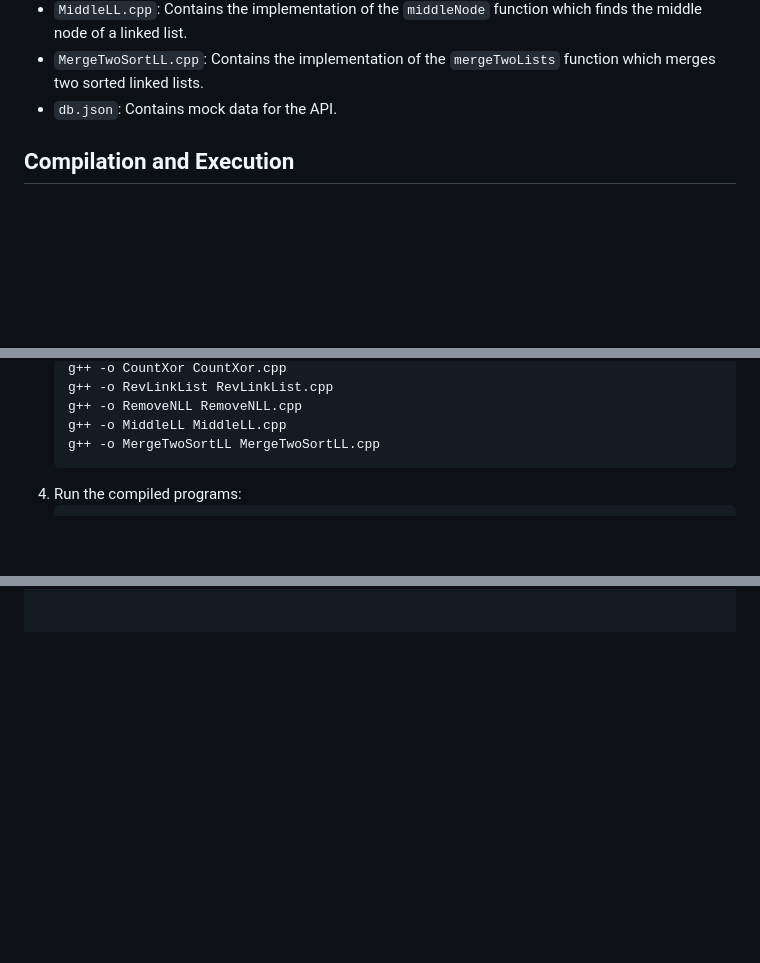
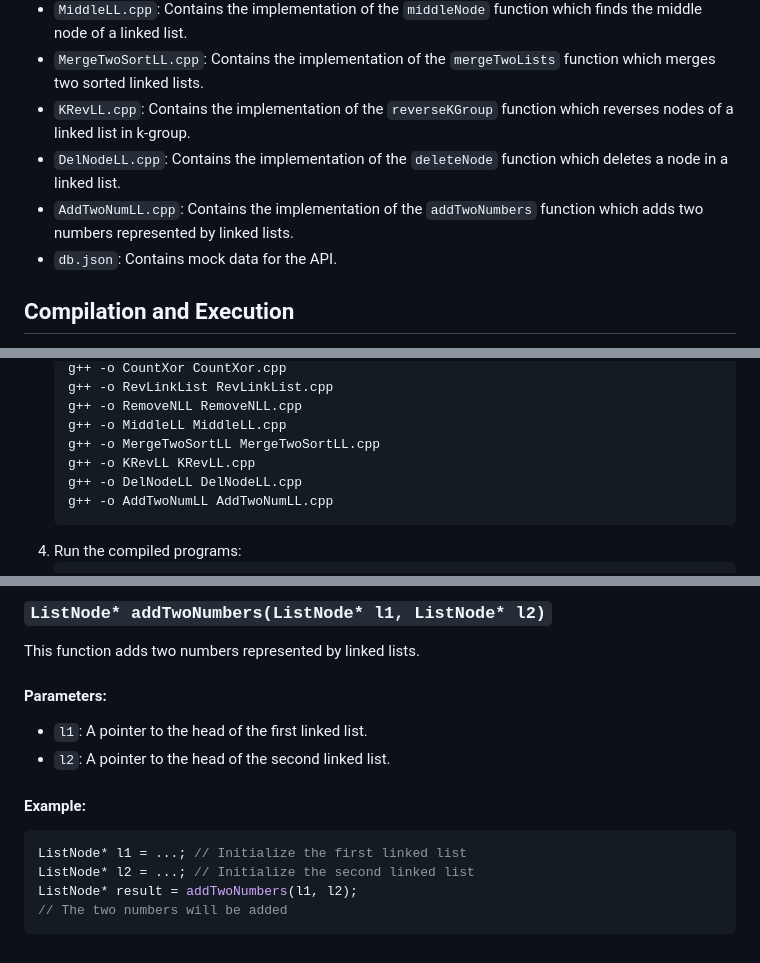
Before and after one commit to vipul-8840/Striver_SDE_Sheet, a Markdown page: README.md, 3 parts joined by grey strips. Drawn GitHub-style; blank space fills up the shorter version.

````diff
--- a/README.md
+++ b/README.md
@@ -31,6 +31,9 @@ This project contains C++ implementations of various algorithms.
 - `RemoveNLL.cpp`: Contains the implementation of the `removeNthFromEnd` function which removes the nth node from the end of a linked list.
 - `MiddleLL.cpp`: Contains the implementation of the `middleNode` function which finds the middle node of a linked list.
 - `MergeTwoSortLL.cpp`: Contains the implementation of the `mergeTwoLists` function which merges two sorted linked lists.
+- `KRevLL.cpp`: Contains the implementation of the `reverseKGroup` function which reverses nodes of a linked list in k-group.
+- `DelNodeLL.cpp`: Contains the implementation of the `deleteNode` function which deletes a node in a linked list.
+- `AddTwoNumLL.cpp`: Contains the implementation of the `addTwoNumbers` function which adds two numbers represented by linked lists.
 - `db.json`: Contains mock data for the API.
 
 ## Compilation and Execution
@@ -68,6 +71,9 @@ To compile and run the programs, follow these steps:
     g++ -o RemoveNLL RemoveNLL.cpp
     g++ -o MiddleLL MiddleLL.cpp
     g++ -o MergeTwoSortLL MergeTwoSortLL.cpp
+    g++ -o KRevLL KRevLL.cpp
+    g++ -o DelNodeLL DelNodeLL.cpp
+    g++ -o AddTwoNumLL AddTwoNumLL.cpp
     ```
 4. Run the compiled programs:
     ```sh
@@ -506,0 +596,15 @@ ListNode* head
+### `ListNode* addTwoNumbers(ListNode* l1, ListNode* l2)`
+
+This function adds two numbers represented by linked lists.
+
+#### Parameters:
+- `l1`: A pointer to the head of the first linked list.
+- `l2`: A pointer to the head of the second linked list.
+
+#### Example:
+```cpp
+ListNode* l1 = ...; // Initialize the first linked list
+ListNode* l2 = ...; // Initialize the second linked list
+ListNode* result = addTwoNumbers(l1, l2);
+// The two numbers will be added
+```
````
Also changed, not shown: other parts of README.md (+84 -1 lines).
